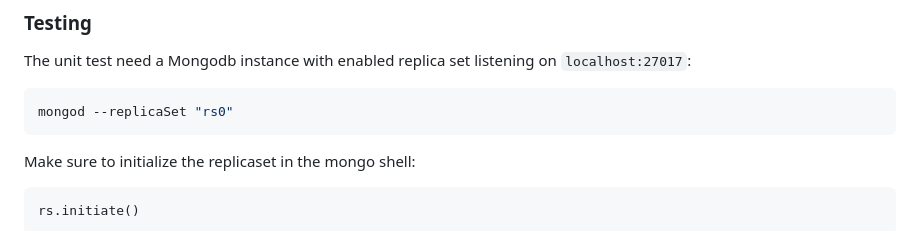
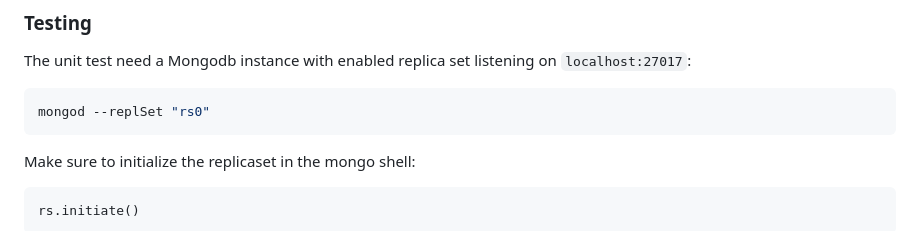
Before and after one commit to w3f/polkadot-registrar-challenger, a Markdown page: README.md, the part around the change. Drawn GitHub-style.

````diff
--- a/README.md
+++ b/README.md
@@ -174,7 +174,7 @@ The unit test need a Mongodb instance with enabled replica set listening on
 `localhost:27017`:
 
 ```console
-mongod --replicaSet "rs0"
+mongod --replSet "rs0"
 ```
 
 Make sure to initialize the replicaset in the mongo shell:
````
